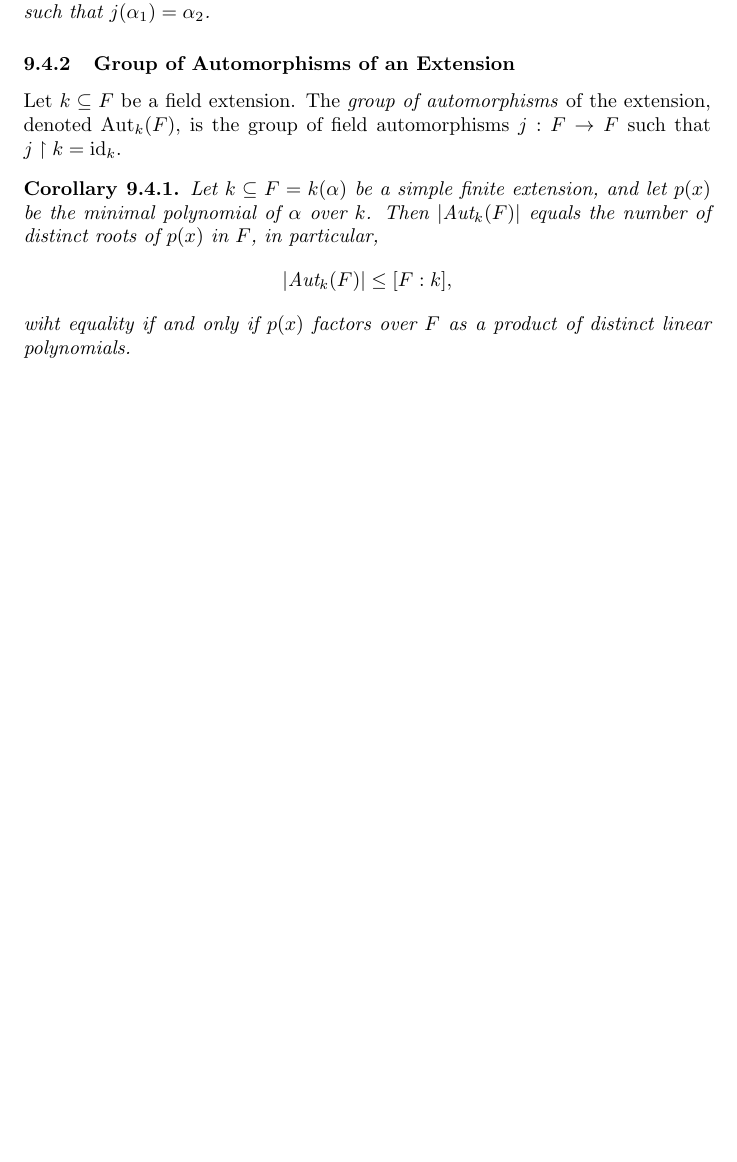
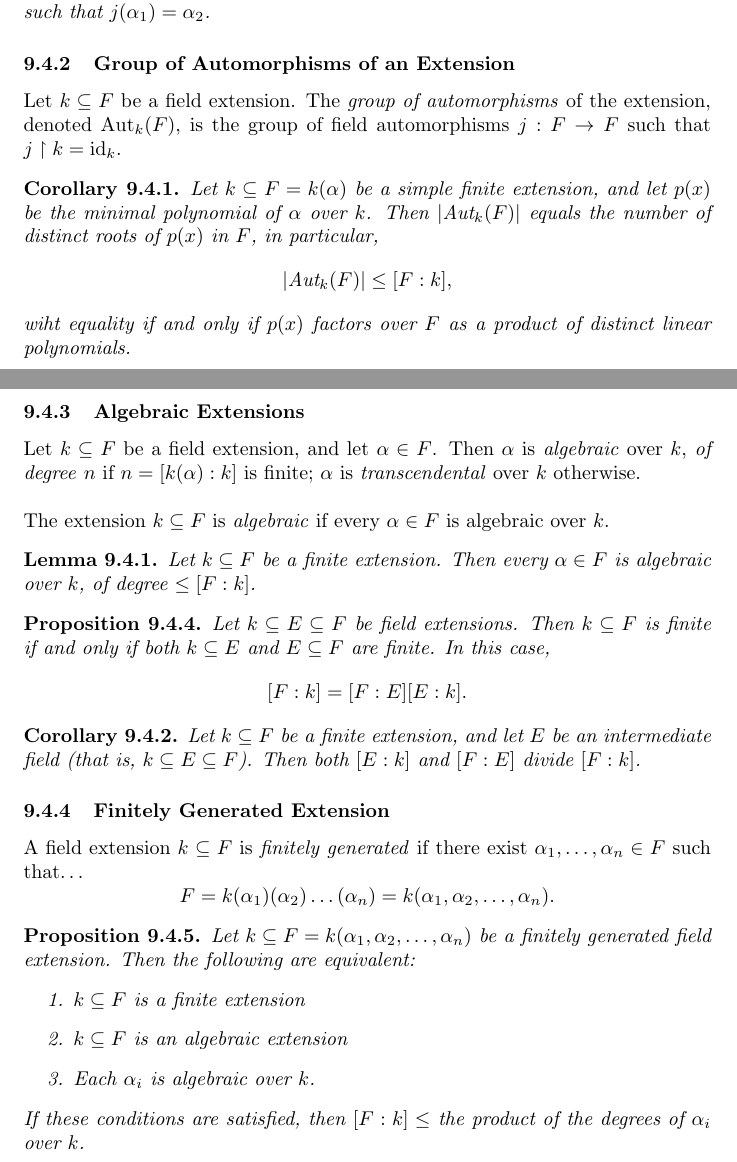
Before and after one commit to hjfender/math-notes, a LaTeX document (document.tex, which reads topics/field-theory/sections/fieldextensions.tex): part of page 125 of 192 before the commit and two parts of pages 125 and 126 of 193 after it, the two joined at a grey line, cut so that both start at the same text, the shorter picture padded with empty space. Compiled offline with pdfLaTeX.

Commit message:
Started finitely generated field extensions

```diff
--- a/topics/field-theory/sections/fieldextensions.tex
+++ b/topics/field-theory/sections/fieldextensions.tex
@@ -64,3 +64,39 @@ over $k$. Then $|\textrm{Aut}_k(F)|$ equals the number of distinct roots of $p(x
 $$|\textrm{Aut}_k(F)| \leq [F : k],$$
 wiht equality if and only if $p(x)$ factors over $F$ as a product of distinct linear polynomials.
 \end{corollary}
+
+\subsubsection{Algebraic Extensions}\label{algebraicextension}
+Let $k \subseteq F$ be a field extension, and let $\alpha \in F$. Then $\alpha$ is \emph{algebraic} over $k$,
+\emph{of degree} $n$ if $n = [k(\alpha) : k]$ is finite; $\alpha$ is \emph{transcendental} over $k$ otherwise.\newline
+
+\noindent The extension $k \subseteq F$ is \emph{algebraic} if every $\alpha \in F$ is algebraic over $k$.
+
+\begin{lemma}
+Let $k \subseteq F$ be a finite extension. Then every $\alpha \in F$ is algebraic over $k$, of degree $\leq [F:k]$.
+\end{lemma}
+
+\begin{proposition}
+Let $k \subseteq E \subseteq F$ be field extensions. Then $k \subseteq F$ is finite if and only if both $k\subseteq E$ and $E \subseteq F$
+are finite. In this case,
+$$[F:k] = [F:E][E:k].$$
+\end{proposition}
+
+\begin{corollary}
+Let $k \subseteq F$ be a finite extension, and let $E$ be an intermediate field (that is, $k \subseteq E \subseteq F$).
+Then both $[E : k]$ and $[F : E]$ divide $[F : k]$.
+\end{corollary}
+
+\subsubsection{Finitely Generated Extension}\label{finitelygenext}
+A field extension $k \subseteq F$ is \emph{finitely generated} if there exist $\alpha_1, \dots, \alpha_n \in F$ such that\dots
+$$F = k(\alpha_1)(\alpha_2)\dots(\alpha_n) = k(\alpha_1,\alpha_2,\dots,\alpha_n).$$
+
+\begin{proposition}
+Let $k \subseteq F = k(\alpha_1,\alpha_2,\dots,\alpha_n)$ be a finitely generated field extension. Then the
+following are equivalent:
+\begin{enumerate}
+\item $k \subseteq F$ is a finite extension
+\item $k \subseteq F$ is an algebraic extension
+\item Each $\alpha_i$ is algebraic over $k$.
+\end{enumerate}
+If these conditions are satisfied, then $[F : k] \leq$ the product of the degrees of $\alpha_i$ over $k$.
+\end{proposition}
```
Also changed, not shown: document.pdf, 2 other files.
